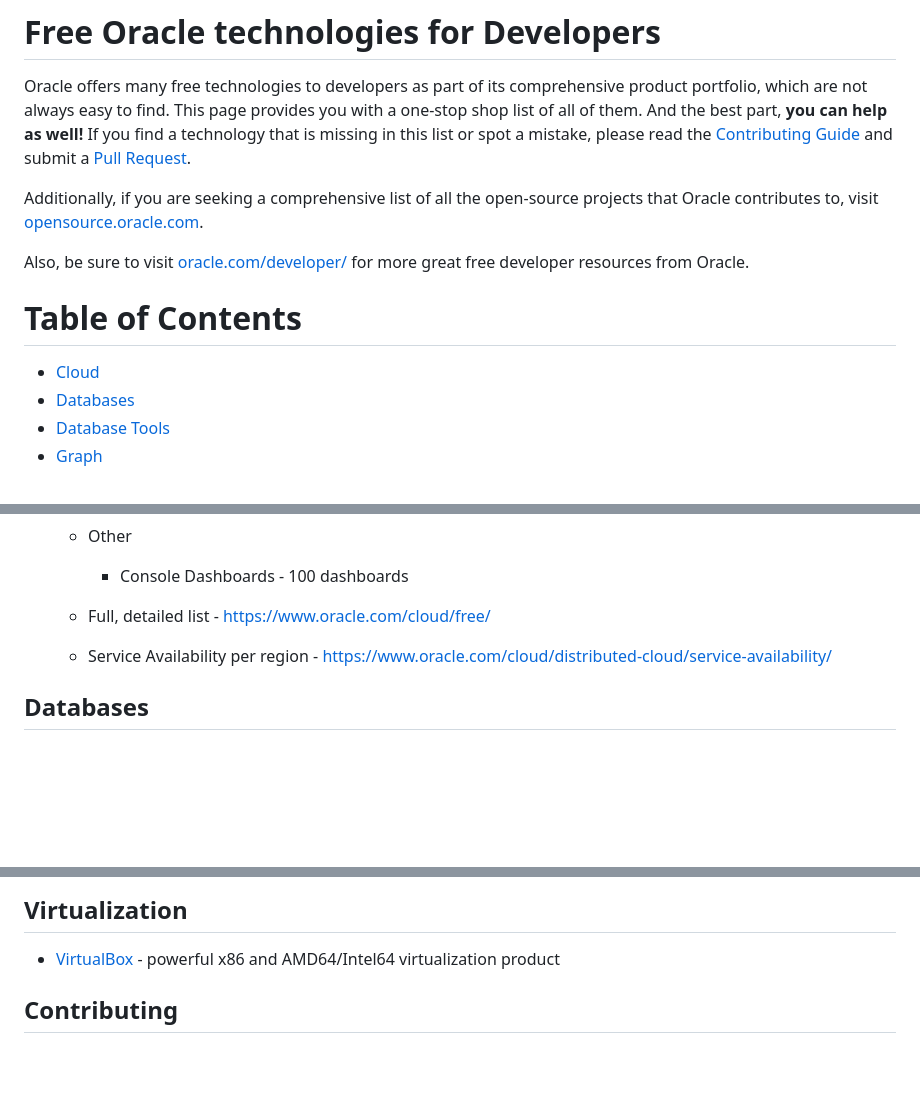
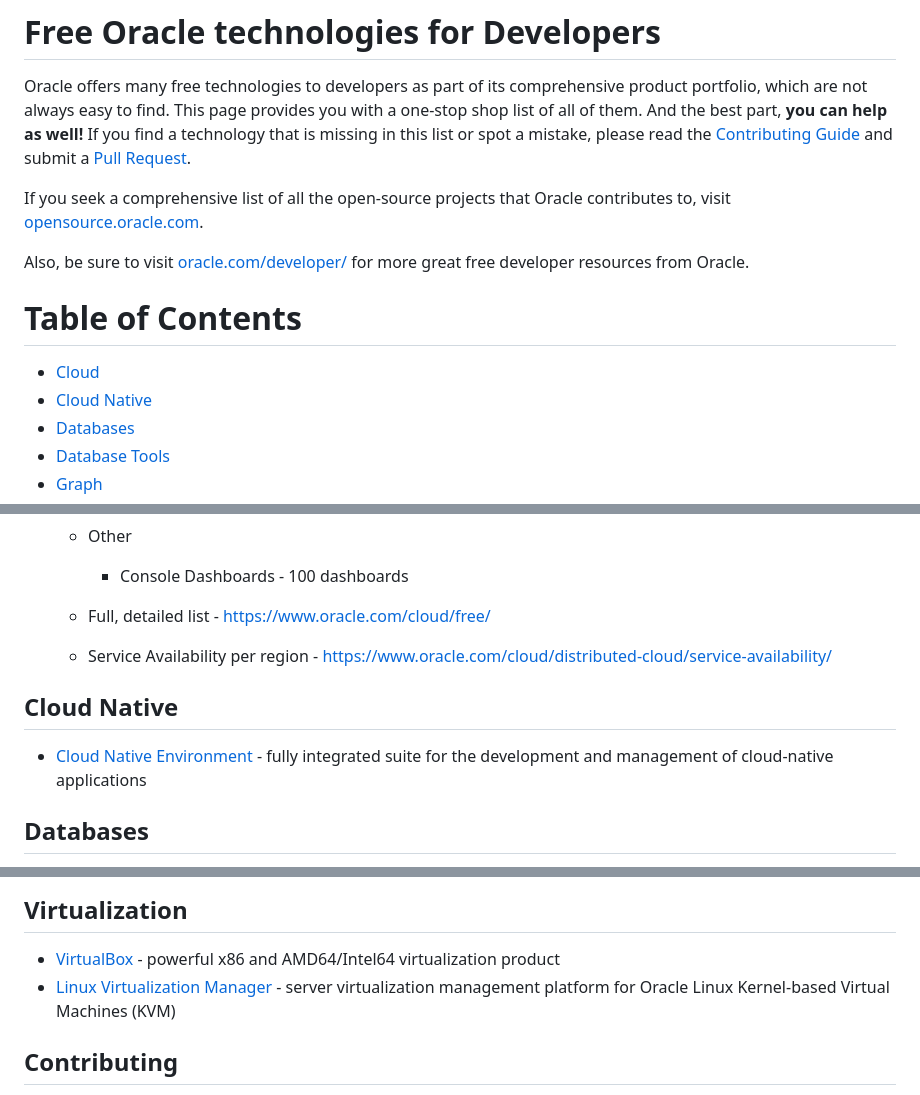
Before and after one commit to oracle/free, a Markdown page: README.md, 3 parts joined by grey strips. Drawn GitHub-style; blank space fills up the shorter version.

Commit message:
Add Linux related tools (#13)

```diff
--- a/README.md
+++ b/README.md
@@ -2,7 +2,7 @@
 
 Oracle offers many free technologies to developers as part of its comprehensive product portfolio, which are not always easy to find. This page provides you with a one-stop shop list of all of them. And the best part, **you can help as well!** If you find a technology that is missing in this list or spot a mistake, please read the [Contributing Guide](CONTRIBUTING.md) and submit a [Pull Request](https://github.com/oracle/free/pulls).
 
-Additionally, if you are seeking a comprehensive list of all the open-source projects that Oracle contributes to, visit [opensource.oracle.com](https://opensource.oracle.com).
+If you seek a comprehensive list of all the open-source projects that Oracle contributes to, visit [opensource.oracle.com](https://opensource.oracle.com).
 
 Also, be sure to visit [oracle.com/developer/](https://oracle.com/developer/) for more great free developer resources from Oracle.
 
@@ -10,6 +10,7 @@ Table of Contents
 =================
 
   * [Cloud](#cloud)
+  * [Cloud Native](#cloud-native)
   * [Databases](#databases)
   * [Database Tools](#database-tools)
   * [Graph](#graph)
@@ -65,6 +66,9 @@ Table of Contents
     * Full, detailed list - https://www.oracle.com/cloud/free/
     * Service Availability per region - https://www.oracle.com/cloud/distributed-cloud/service-availability/
 
+## Cloud Native
+  * [Cloud Native Environment](https://docs.oracle.com/en/operating-systems/olcne/) - fully integrated suite for the development and management of cloud-native applications
+
 ## Databases
   * [MySQL Community Server](https://dev.mysql.com/) - the world's most popular open-source database
   * [NoSQL Database Community Edition](https://www.oracle.com/database/technologies/nosql/) - for low latency, flexible data models and elastic scale
@@ -118,6 +122,7 @@ Table of Contents
 
 ## Virtualization
   * [VirtualBox](https://www.virtualbox.org/) - powerful x86 and AMD64/Intel64 virtualization product
+  * [Linux Virtualization Manager](https://docs.oracle.com/en/virtualization/oracle-linux-virtualization-manager/) - server virtualization management platform for Oracle Linux Kernel-based Virtual Machines (KVM)
 
 ## Contributing
 
```
